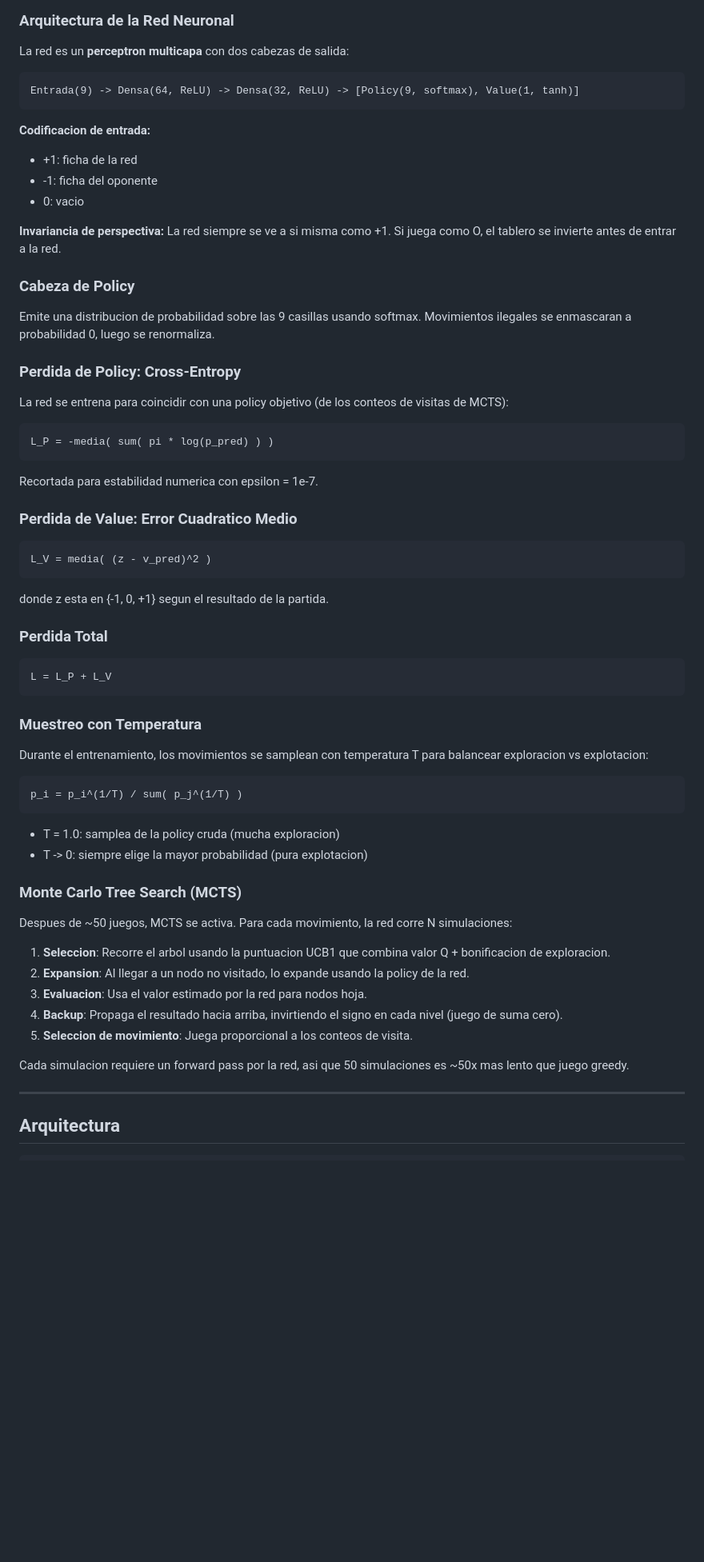
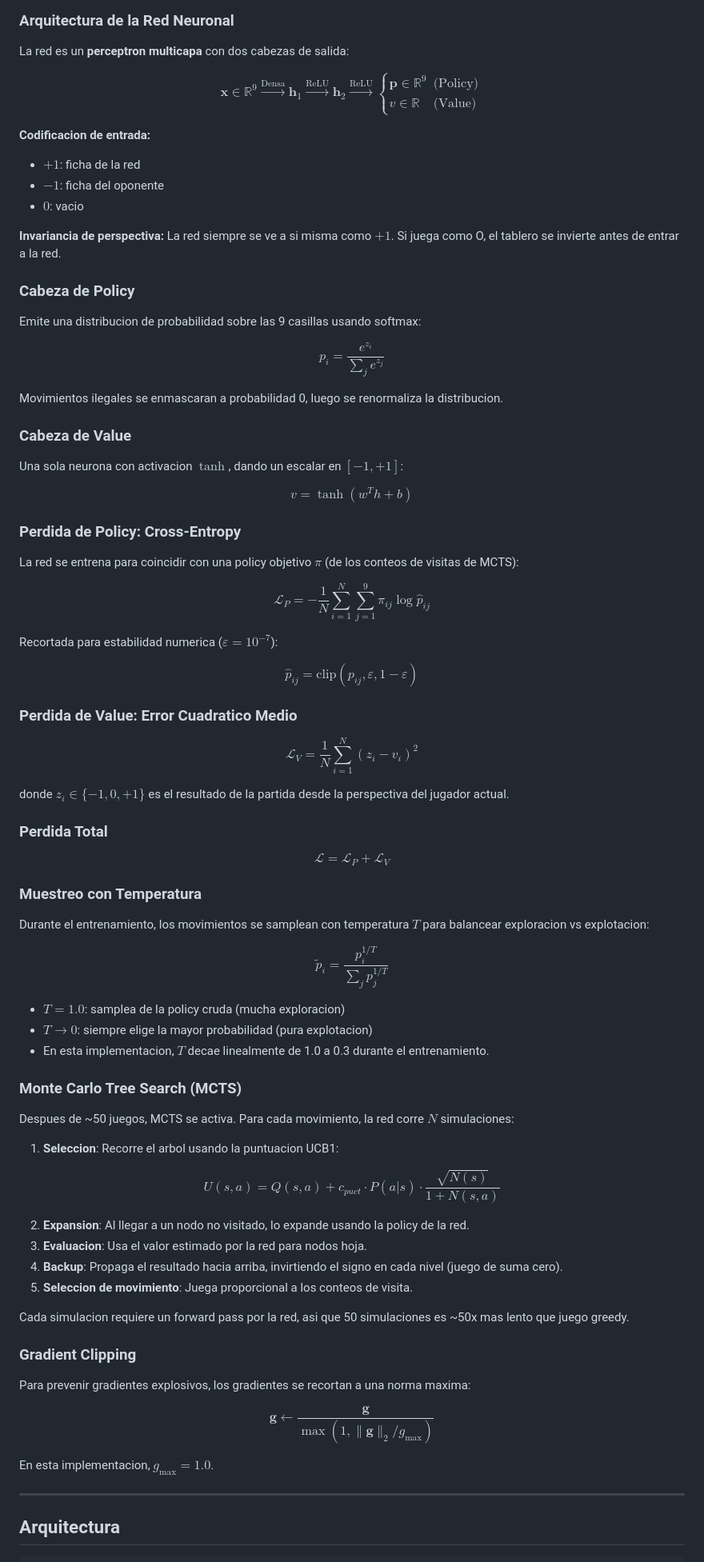
Before and after one commit to feojeda/gato-neura, a Markdown page: README.es.md, the part around one of its changes. Shown at 80% size. GitHub-like rendering; blank space fills up the shorter version.

````diff
--- a/README.es.md
+++ b/README.es.md
@@ -162,67 +168,83 @@ Grafico en tiempo real de policy loss (azul) y value loss (rojo) sobre los ultim
 
 La red es un **perceptron multicapa** con dos cabezas de salida:
 
-```
-Entrada(9) -> Densa(64, ReLU) -> Densa(32, ReLU) -> [Policy(9, softmax), Value(1, tanh)]
-```
+$$
+\mathbf{x} \in \mathbb{R}^9 \xrightarrow{\text{Densa}} \mathbf{h}_1 \xrightarrow{\text{ReLU}} \mathbf{h}_2 \xrightarrow{\text{ReLU}} \begin{cases} \mathbf{p} \in \mathbb{R}^9 & \text{(Policy)} \\ v \in \mathbb{R} & \text{(Value)} \end{cases}
+$$
 
 **Codificacion de entrada:**
-- +1: ficha de la red
-- -1: ficha del oponente
-- 0: vacio
+- $+1$: ficha de la red
+- $-1$: ficha del oponente
+- $0$: vacio
 
-**Invariancia de perspectiva:** La red siempre se ve a si misma como +1. Si juega como O, el tablero se invierte antes de entrar a la red.
+**Invariancia de perspectiva:** La red siempre se ve a si misma como $+1$. Si juega como O, el tablero se invierte antes de entrar a la red.
 
 ### Cabeza de Policy
 
-Emite una distribucion de probabilidad sobre las 9 casillas usando softmax. Movimientos ilegales se enmascaran a probabilidad 0, luego se renormaliza.
+Emite una distribucion de probabilidad sobre las 9 casillas usando softmax:
+
+$$p_i = \frac{e^{z_i}}{\sum_{j} e^{z_j}}$$
+
+Movimientos ilegales se enmascaran a probabilidad 0, luego se renormaliza la distribucion.
+
+### Cabeza de Value
+
+Una sola neurona con activacion $\tanh$, dando un escalar en $[-1, +1]$:
+
+$$v = \tanh(w^T h + b)$$
 
 ### Perdida de Policy: Cross-Entropy
 
-La red se entrena para coincidir con una policy objetivo (de los conteos de visitas de MCTS):
+La red se entrena para coincidir con una policy objetivo $\pi$ (de los conteos de visitas de MCTS):
 
-```
-L_P = -media( sum( pi * log(p_pred) ) )
-```
+$$\mathcal{L}_P = -\frac{1}{N}\sum_{i=1}^{N}\sum_{j=1}^{9} \pi_{ij} \log \hat{p}_{ij}$$
 
-Recortada para estabilidad numerica con epsilon = 1e-7.
+Recortada para estabilidad numerica ($\varepsilon = 10^{-7}$):
+
+$$\hat{p}_{ij} = \text{clip}(p_{ij}, \varepsilon, 1-\varepsilon)$$
 
 ### Perdida de Value: Error Cuadratico Medio
 
-```
-L_V = media( (z - v_pred)^2 )
-```
+$$\mathcal{L}_V = \frac{1}{N}\sum_{i=1}^{N}(z_i - v_i)^2$$
 
-donde z esta en {-1, 0, +1} segun el resultado de la partida.
+donde $z_i \in \{-1, 0, +1\}$ es el resultado de la partida desde la perspectiva del jugador actual.
 
 ### Perdida Total
 
-```
-L = L_P + L_V
-```
+$$\mathcal{L} = \mathcal{L}_P + \mathcal{L}_V$$
 
 ### Muestreo con Temperatura
 
-Durante el entrenamiento, los movimientos se samplean con temperatura T para balancear exploracion vs explotacion:
+Durante el entrenamiento, los movimientos se samplean con temperatura $T$ para balancear exploracion vs explotacion:
 
-```
-p_i = p_i^(1/T) / sum( p_j^(1/T) )
-```
+$$\tilde{p}_i = \frac{p_i^{1/T}}{\sum_j p_j^{1/T}}$$
 
-- T = 1.0: samplea de la policy cruda (mucha exploracion)
-- T -> 0: siempre elige la mayor probabilidad (pura explotacion)
+- $T = 1.0$: samplea de la policy cruda (mucha exploracion)
+- $T \to 0$: siempre elige la mayor probabilidad (pura explotacion)
+- En esta implementacion, $T$ decae linealmente de 1.0 a 0.3 durante el entrenamiento.
 
 ### Monte Carlo Tree Search (MCTS)
 
-Despues de ~50 juegos, MCTS se activa. Para cada movimiento, la red corre N simulaciones:
+Despues de ~50 juegos, MCTS se activa. Para cada movimiento, la red corre $N$ simulaciones:
 
-1. **Seleccion**: Recorre el arbol usando la puntuacion UCB1 que combina valor Q + bonificacion de exploracion.
+1. **Seleccion**: Recorre el arbol usando la puntuacion UCB1:
+
+$$U(s, a) = Q(s, a) + c_{puct} \cdot P(a|s) \cdot \frac{\sqrt{N(s)}}{1 + N(s, a)}$$
+
 2. **Expansion**: Al llegar a un nodo no visitado, lo expande usando la policy de la red.
 3. **Evaluacion**: Usa el valor estimado por la red para nodos hoja.
 4. **Backup**: Propaga el resultado hacia arriba, invirtiendo el signo en cada nivel (juego de suma cero).
 5. **Seleccion de movimiento**: Juega proporcional a los conteos de visita.
 
 Cada simulacion requiere un forward pass por la red, asi que 50 simulaciones es ~50x mas lento que juego greedy.
+
+### Gradient Clipping
+
+Para prevenir gradientes explosivos, los gradientes se recortan a una norma maxima:
+
+$$\mathbf{g} \leftarrow \frac{\mathbf{g}}{\max(1, \|\mathbf{g}\|_2 / g_{\max})}$$
+
+En esta implementacion, $g_{\max} = 1.0$.
 
 ---
 
````
Also changed, not shown: other parts of README.es.md (+8 -2 lines), README.ja.md (+52 -30 lines), README.zh.md (+52 -30 lines).
